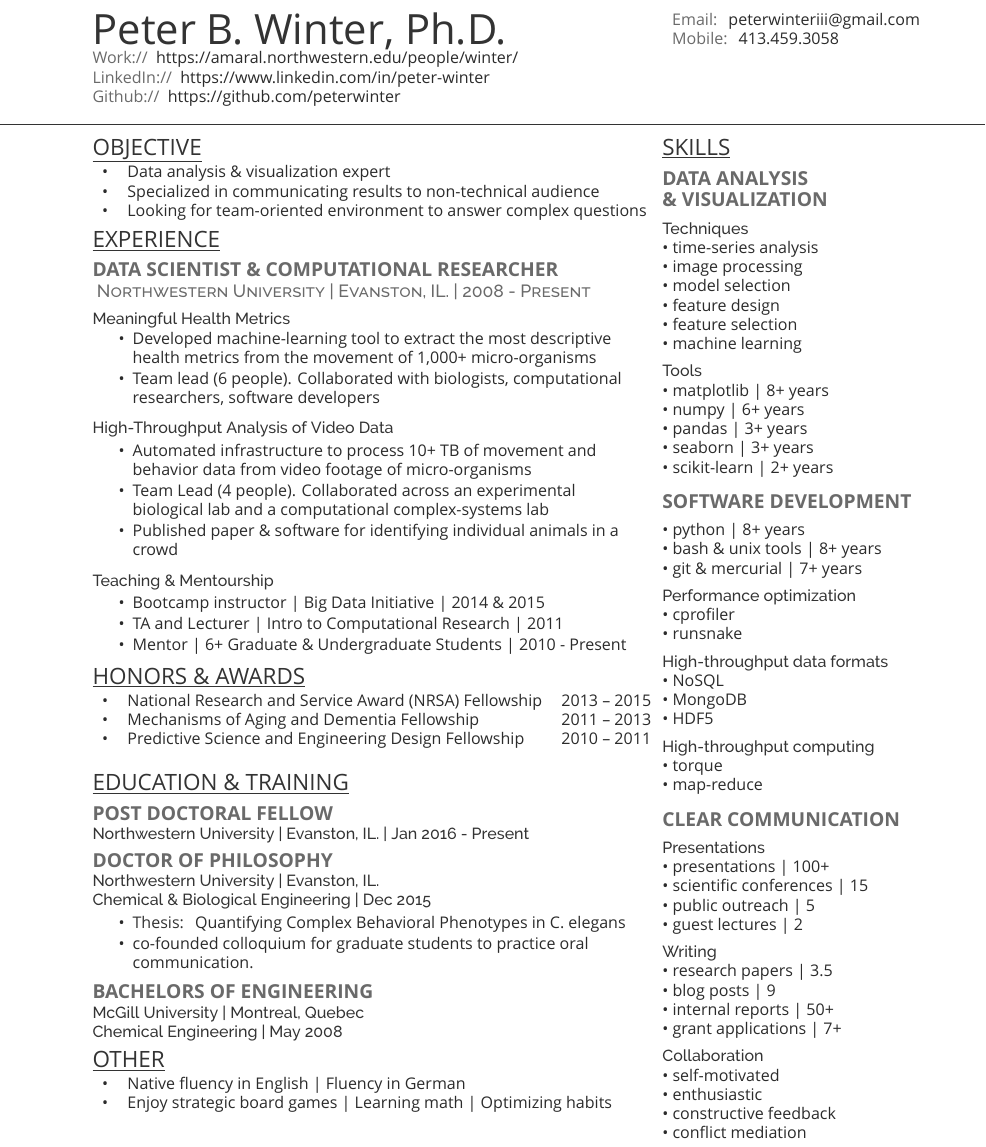
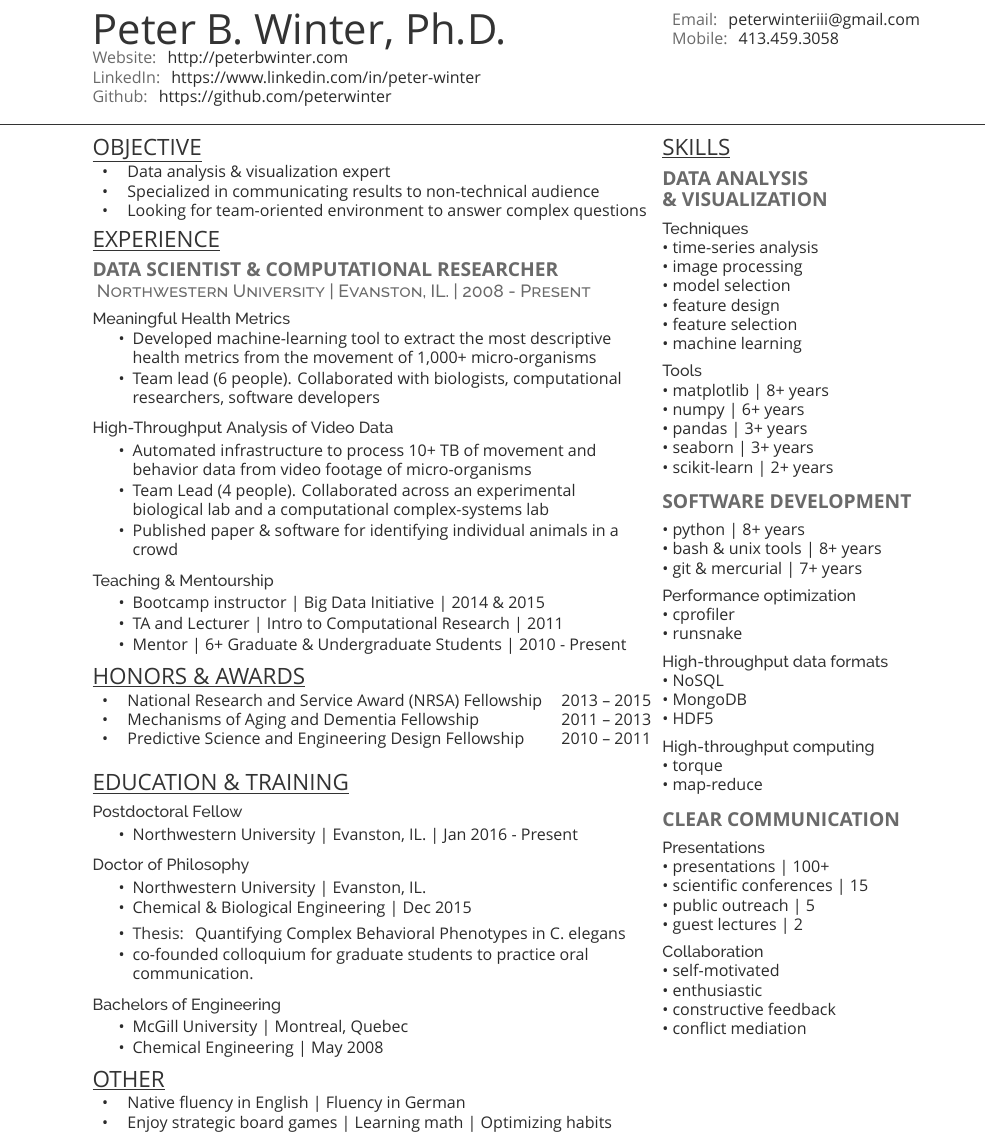
Before and after one commit to peterwinter/resume, a LaTeX CV (main.tex): part of the page, cut so that both start at the same text. Compiled offline with XeLaTeX; a missing font is replaced by an installed copy or a similar font.

Commit message:
update website + education sections

```diff
--- a/main.tex
+++ b/main.tex
@@ -49,10 +49,10 @@
 \myname{Peter B. Winter, Ph.D.}
 
 \links{
-\custombold{Work://} \href{https://amaral.northwestern.edu/people/winter/}{https://amaral.northwestern.edu/people/winter/} \\
-\custombold{LinkedIn://} \href{https://www.linkedin.com/in/peter-winter}{https://www.linkedin.com/in/peter-winter} \\
+\custombold{Website:} \href{http://peterbwinter.com}{http://peterbwinter.com}  \\
+\custombold{LinkedIn:} \href{https://www.linkedin.com/in/peter-winter}{https://www.linkedin.com/in/peter-winter} \\
 % \href{https://www.linkedin.com/in/peter-winter}{\https://www.linkedin.com/in/peter-winter}
-\custombold{Github://}
+\custombold{Github:}
 \href{https://github.com/peterwinter}{https://github.com/peterwinter}
 }
 
@@ -180,14 +180,25 @@
 
 \section{\underline{Education \& Training}}
 \sectionsep
-\runsubsection{Post Doctoral Fellow} \\
-\location{Northwestern University | Evanston, IL.  | Jan 2016 - Present }
+%\runsubsection{Post Doctoral Fellow} \\
+%\location{Northwestern University | Evanston, IL.  | Jan 2016 - Present }
+\location{Postdoctoral Fellow}
+\begin{tightemize}
+\item Northwestern University | Evanston, IL.  | Jan 2016 - Present
+\end{tightemize}
 \sectionsep
 
-\runsubsection{Doctor of Philosophy} \\
+%\runsubsection{Doctor of Philosophy} \\
 %\location{PhD in Chemical and Biological Engineering | Dec 2015 | Evanston, Il}
-\location{Northwestern University | Evanston, IL.} %
-\location{ Chemical \& Biological Engineering | Dec 2015}
+%\location{Northwestern University | Evanston, IL.} %
+%\location{ Chemical \& Biological Engineering | Dec 2015}
+\location{Doctor of Philosophy}
+\begin{tightemize}
+\item Northwestern University | Evanston, IL.
+\item Chemical \& Biological Engineering | Dec 2015
+\end{tightemize}
+%\sectionsep
+
 
 \begin{tightemize}
 \item \customboldB{Thesis:} Quantifying Complex Behavioral Phenotypes in \customitl{C. elegans}
@@ -198,9 +209,15 @@
 \sectionsep
 % \textbullet{} GPA: 3.72/4.00
 
-\runsubsection{Bachelors of Engineering } \\
-\location{ McGill University | Montreal, Quebec}
-\location{ Chemical Engineering | May 2008}
+%\runsubsection{Bachelors of Engineering } \\
+%\location{ McGill University | Montreal, Quebec}
+%\location{ Chemical Engineering | May 2008}
+\location{Bachelors of Engineering}
+\begin{tightemize}
+\item McGill University | Montreal, Quebec
+\item Chemical Engineering | May 2008
+\end{tightemize}
+
 \sectionsep
 
 \section{\underline{Other}}
@@ -318,12 +335,12 @@
 \textbullet{} guest lectures | 2\\
 \sectionsep
 
-\location{Writing}
-\textbullet{} research papers | 3.5\\
-\textbullet{} blog posts | 9\\
-\textbullet{} internal reports | 50+\\
-\textbullet{} grant applications | 7+ \\
-\sectionsep
+%\location{Writing}
+%\textbullet{} research papers | 3.5\\
+%\textbullet{} blog posts | 9\\
+%\textbullet{} internal reports | 50+\\
+%\textbullet{} grant applications | 7+ \\
+%\sectionsep
 
 \location{Collaboration}
 \textbullet{} self-motivated\\
```
